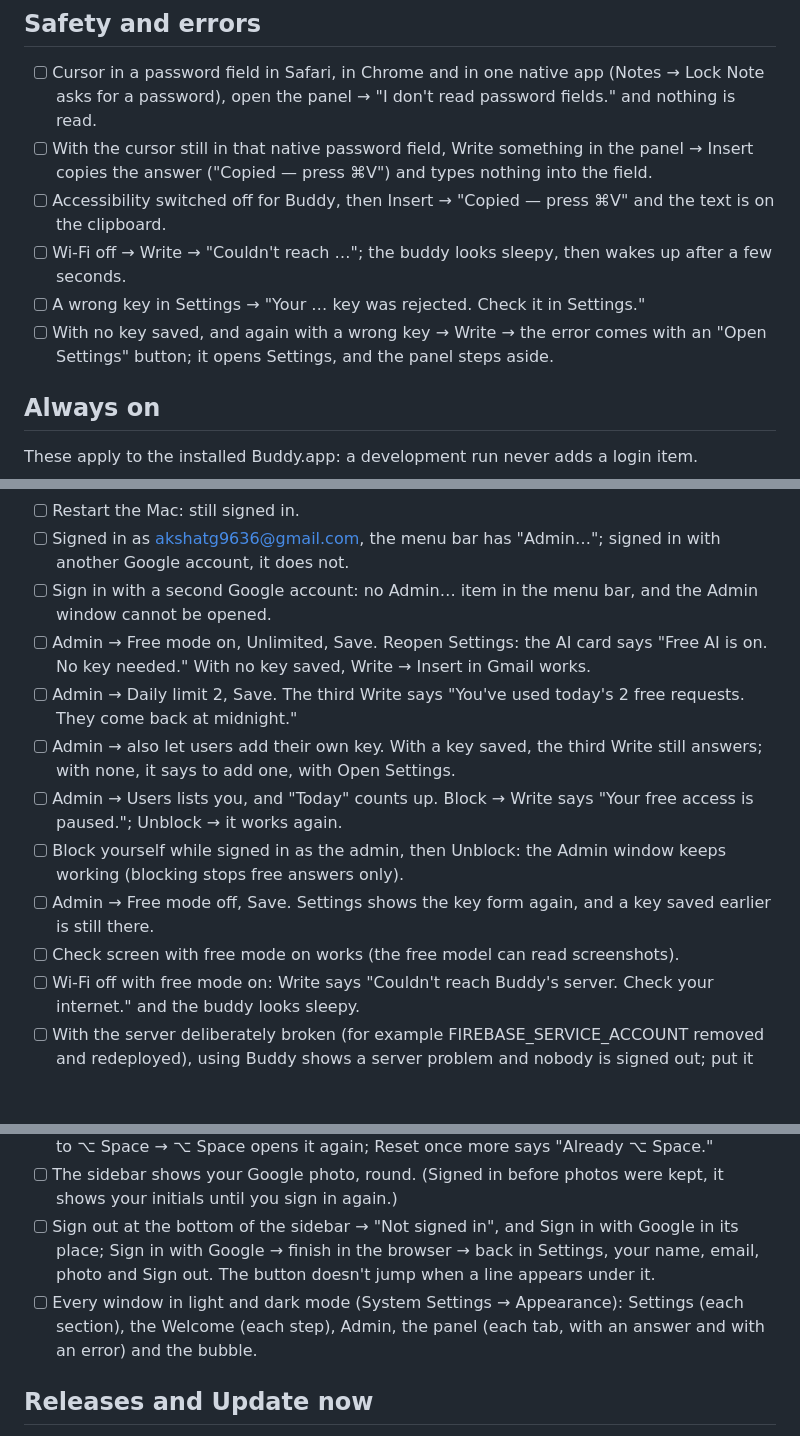
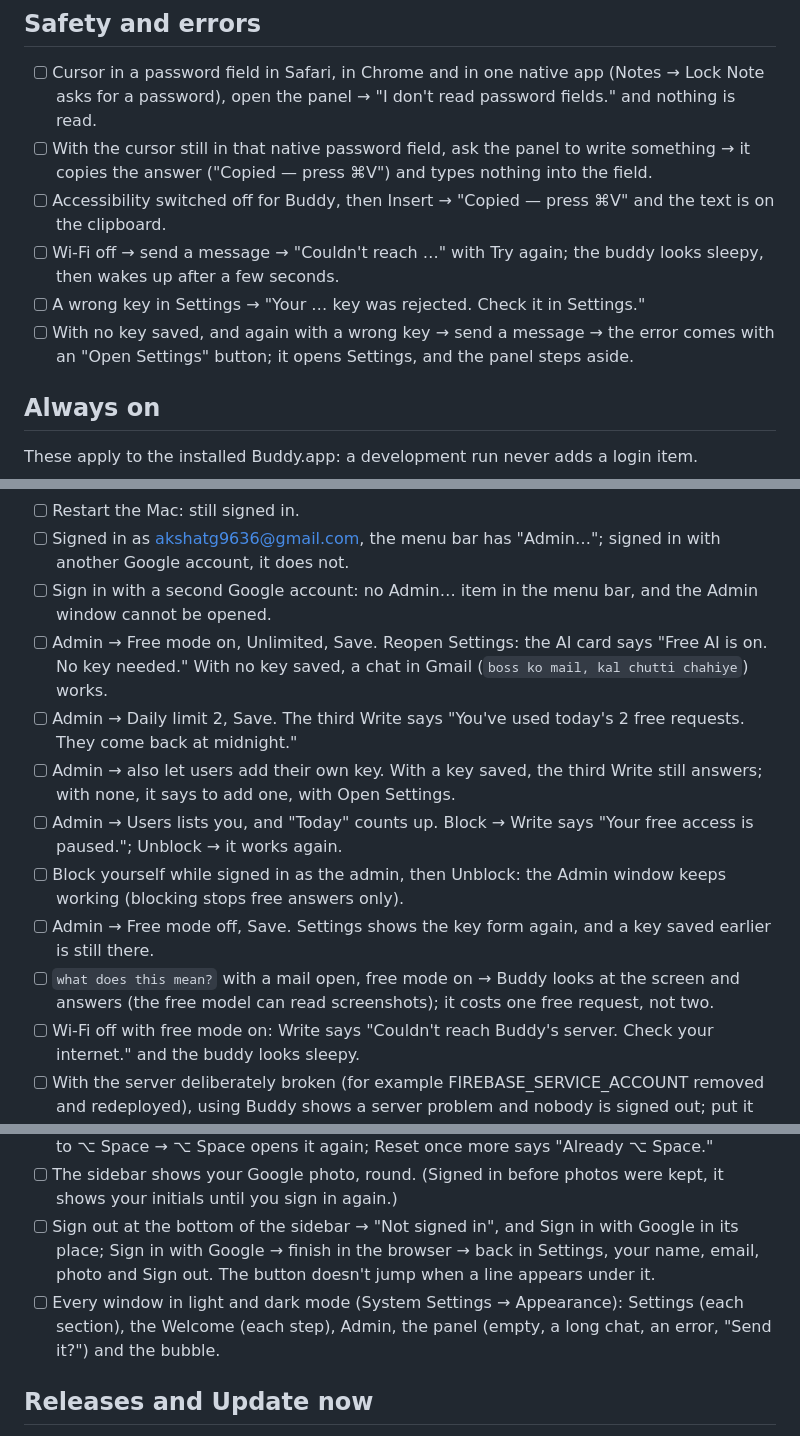
Before and after one commit to akshatgg/Buddy, a Markdown page: docs/manual-checklist.md, 3 parts joined by grey strips. GitHub-like rendering; blank space fills up the shorter version.

```diff
--- a/docs/manual-checklist.md
+++ b/docs/manual-checklist.md
@@ -33,11 +41,11 @@ terminal.
 ## Safety and errors
 - [ ] Cursor in a password field in Safari, in Chrome and in one native app (Notes → Lock Note asks for a password),
   open the panel → "I don't read password fields." and nothing is read.
-- [ ] With the cursor still in that native password field, Write something in the panel → Insert copies the answer ("Copied — press ⌘V") and types nothing into the field.
+- [ ] With the cursor still in that native password field, ask the panel to write something → it copies the answer ("Copied — press ⌘V") and types nothing into the field.
 - [ ] Accessibility switched off for Buddy, then Insert → "Copied — press ⌘V" and the text is on the clipboard.
-- [ ] Wi-Fi off → Write → "Couldn't reach …"; the buddy looks sleepy, then wakes up after a few seconds.
+- [ ] Wi-Fi off → send a message → "Couldn't reach …" with Try again; the buddy looks sleepy, then wakes up after a few seconds.
 - [ ] A wrong key in Settings → "Your … key was rejected. Check it in Settings."
-- [ ] With no key saved, and again with a wrong key → Write → the error comes with an "Open Settings" button; it opens Settings, and the panel steps aside.
+- [ ] With no key saved, and again with a wrong key → send a message → the error comes with an "Open Settings" button; it opens Settings, and the panel steps aside.
 
 ## Always on
 These apply to the installed Buddy.app: a development run never adds a login item.
@@ -65,13 +73,13 @@ Run with the installed Buddy.app built with a real `cloud.json`, against the dep
 - [ ] Restart the Mac: still signed in.
 - [ ] Signed in as akshatg9636@gmail.com, the menu bar has "Admin…"; signed in with another Google account, it does not.
 - [ ] Sign in with a second Google account: no Admin… item in the menu bar, and the Admin window cannot be opened.
-- [ ] Admin → Free mode on, Unlimited, Save. Reopen Settings: the AI card says "Free AI is on. No key needed." With no key saved, Write → Insert in Gmail works.
+- [ ] Admin → Free mode on, Unlimited, Save. Reopen Settings: the AI card says "Free AI is on. No key needed." With no key saved, a chat in Gmail (`boss ko mail, kal chutti chahiye`) works.
 - [ ] Admin → Daily limit 2, Save. The third Write says "You've used today's 2 free requests. They come back at midnight."
 - [ ] Admin → also let users add their own key. With a key saved, the third Write still answers; with none, it says to add one, with Open Settings.
 - [ ] Admin → Users lists you, and "Today" counts up. Block → Write says "Your free access is paused."; Unblock → it works again.
 - [ ] Block yourself while signed in as the admin, then Unblock: the Admin window keeps working (blocking stops free answers only).
 - [ ] Admin → Free mode off, Save. Settings shows the key form again, and a key saved earlier is still there.
-- [ ] Check screen with free mode on works (the free model can read screenshots).
+- [ ] `what does this mean?` with a mail open, free mode on → Buddy looks at the screen and answers (the free model can read screenshots); it costs one free request, not two.
 - [ ] Wi-Fi off with free mode on: Write says "Couldn't reach Buddy's server. Check your internet." and the buddy looks sleepy.
 - [ ] With the server deliberately broken (for example FIREBASE_SERVICE_ACCOUNT removed and redeployed), using Buddy shows a server problem and nobody is signed out; put it back and redeploy.
 - [ ] Firestore console: users/{uid} holds only email, name, joined, lastActive, blocked, usedDay and usedCount — no text.
@@ -85,7 +93,7 @@ Run with the installed Buddy.app, signed in with a real Google account. The keys
 - [ ] ⇧⌘B → "Saved ✓". In TextEdit, ⇧⌘B opens the panel and ⌥ Space no longer does. Reset to ⌥ Space → ⌥ Space opens it again; Reset once more says "Already ⌥ Space."
 - [ ] The sidebar shows your Google photo, round. (Signed in before photos were kept, it shows your initials until you sign in again.)
 - [ ] Sign out at the bottom of the sidebar → "Not signed in", and Sign in with Google in its place; Sign in with Google → finish in the browser → back in Settings, your name, email, photo and Sign out. The button doesn't jump when a line appears under it.
-- [ ] Every window in light and dark mode (System Settings → Appearance): Settings (each section), the Welcome (each step), Admin, the panel (each tab, with an answer and with an error) and the bubble.
+- [ ] Every window in light and dark mode (System Settings → Appearance): Settings (each section), the Welcome (each step), Admin, the panel (empty, a long chat, an error, "Send it?") and the bubble.
 
 ## Releases and Update now
 
```
Also changed, not shown: other parts of docs/manual-checklist.md (+21 -13 lines), docs/manual-checklist-windows.md (+23 -20 lines).
